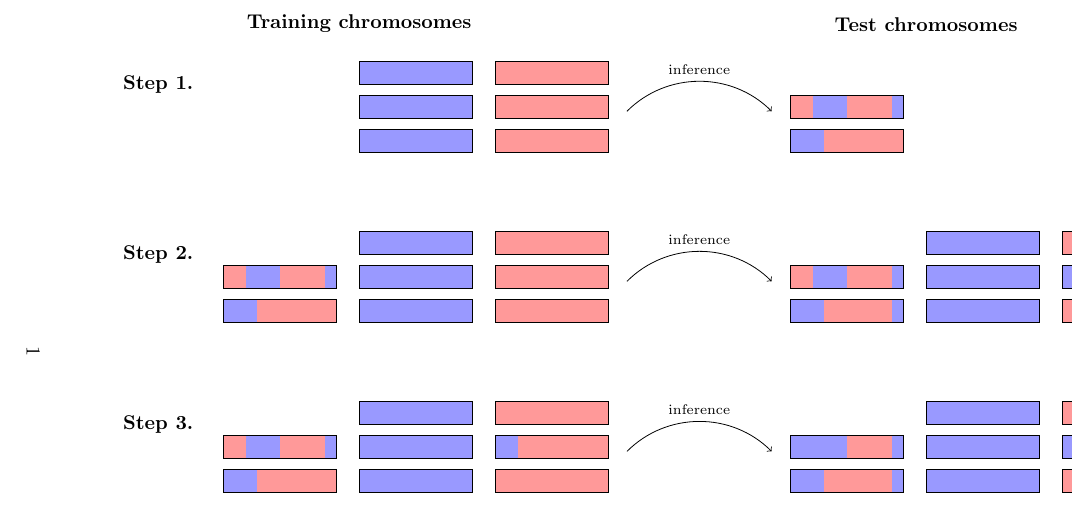
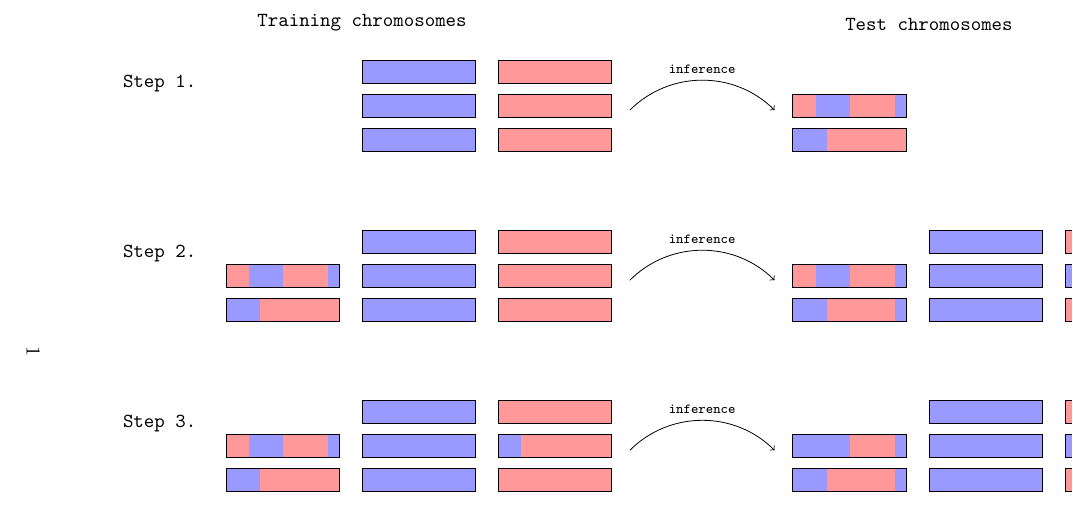
Before and after one commit to gtsambos/tikz, a LaTeX document (Ch2-plots/rfmix-iterations.tex): part of the page, cut so that both start at the same text. Compiled offline with pdfLaTeX.

Commit message:
Changed font to texttt.

```diff
--- a/Ch2-plots/rfmix-iterations.tex
+++ b/Ch2-plots/rfmix-iterations.tex
@@ -172,27 +172,27 @@
 
 %%%%% Labels
 
-\draw ($(s1) + (r1) + (c1) + (ref) + (-2,0)$) node[anchor=east] {{\bf Step 1. }};
-\draw ($(s2) + (r1) + (c1) + (ref) + (-2,0)$) node[anchor=east] {{\bf Step 2. }};
-\draw ($(s3) + (r1) + (c1) + (ref) + (-2,0)$) node[anchor=east] {{\bf Step 3. }};
+\draw ($(s1) + (r1) + (c1) + (ref) + (-2,0)$) node[anchor=east] {{\bf\texttt{Step 1.}}};
+\draw ($(s2) + (r1) + (c1) + (ref) + (-2,0)$) node[anchor=east] {\bf\texttt{Step 2.}};
+\draw ($(s3) + (r1) + (c1) + (ref) + (-2,0)$) node[anchor=east] {\bf\texttt{Step 3.}};
 
-\draw ($(s1) + (r1) + (c2) + (ref) + (0,4)$) node[anchor=south] {{\bf Training chromosomes}};
-\draw ($(s1) + (r1) + (c2) + (adm) + (0,4)$) node[anchor=south] {{\bf Test chromosomes}};
+\draw ($(s1) + (r1) + (c2) + (ref) + (0,4)$) node[anchor=south] {\texttt{Training chromosomes}};
+\draw ($(s1) + (r1) + (c2) + (adm) + (0,4)$) node[anchor=south] {\texttt{Test chromosomes}};
 
 
 %%%%% Arrows
 
 \node (start) at ($(s1) + (r2) + (c3) + (ref) + (10,0) + (1,0)$) {};
 \node (end)   at ($(s1) + (r2) + (c1) + (adm) + (-1,0)$) {};
-\draw[->,bend left=45] (start) to node {{\scriptsize inference}} node [swap] {} (end);
+\draw[->,bend left=45] (start) to node {{\scriptsize \texttt{inference}}} node [swap] {} (end);
 
 \node (start) at ($(s2) + (r2) + (c3) + (ref) + (10,0) + (1,0)$) {};
 \node (end)   at ($(s2) + (r2) + (c1) + (adm) + (-1,0)$) {};
-\draw[->,bend left=45] (start) to node {{\scriptsize inference}} node [swap] {} (end);
+\draw[->,bend left=45] (start) to node {{\scriptsize \texttt{inference}}} node [swap] {} (end);
 
 \node (start) at ($(s3) + (r2) + (c3) + (ref) + (10,0) + (1,0)$) {};
 \node (end)   at ($(s3) + (r2) + (c1) + (adm) + (-1,0)$) {};
-\draw[->,bend left=45] (start) to node {{\scriptsize inference}} node [swap] {} (end);
+\draw[->,bend left=45] (start) to node {{\scriptsize \texttt{inference}}} node [swap] {} (end);
 
 \end{tikzpicture}
 
```
